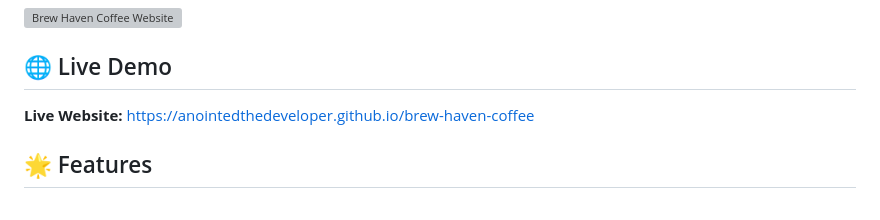
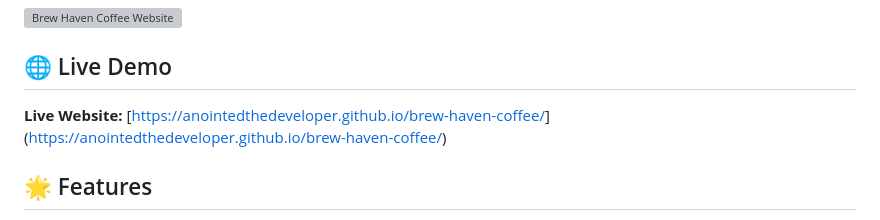
Before and after one commit to anointedthedeveloper/Brew-Haven-Coffee, a Markdown page: README.md, the part around the change. Rendered like a GitHub page; grey boxes are pictures that could not be loaded.

```diff
--- a/README.md
+++ b/README.md
@@ -6,7 +6,7 @@ A beautiful, responsive multi-page website for a modern coffee shop built with H
 
 ## 🌐 Live Demo
 
-**Live Website:** [https://anointedthedeveloper.github.io/brew-haven-coffee](https://anointedthedeveloper.github.io/brew-haven-coffee/)
+**Live Website:** [[https://anointedthedeveloper.github.io/brew-haven-coffee/](https://anointedthedeveloper.github.io/Brew-Haven-Coffee/)](https://anointedthedeveloper.github.io/brew-haven-coffee/)
 
 ## 🌟 Features
 
```
